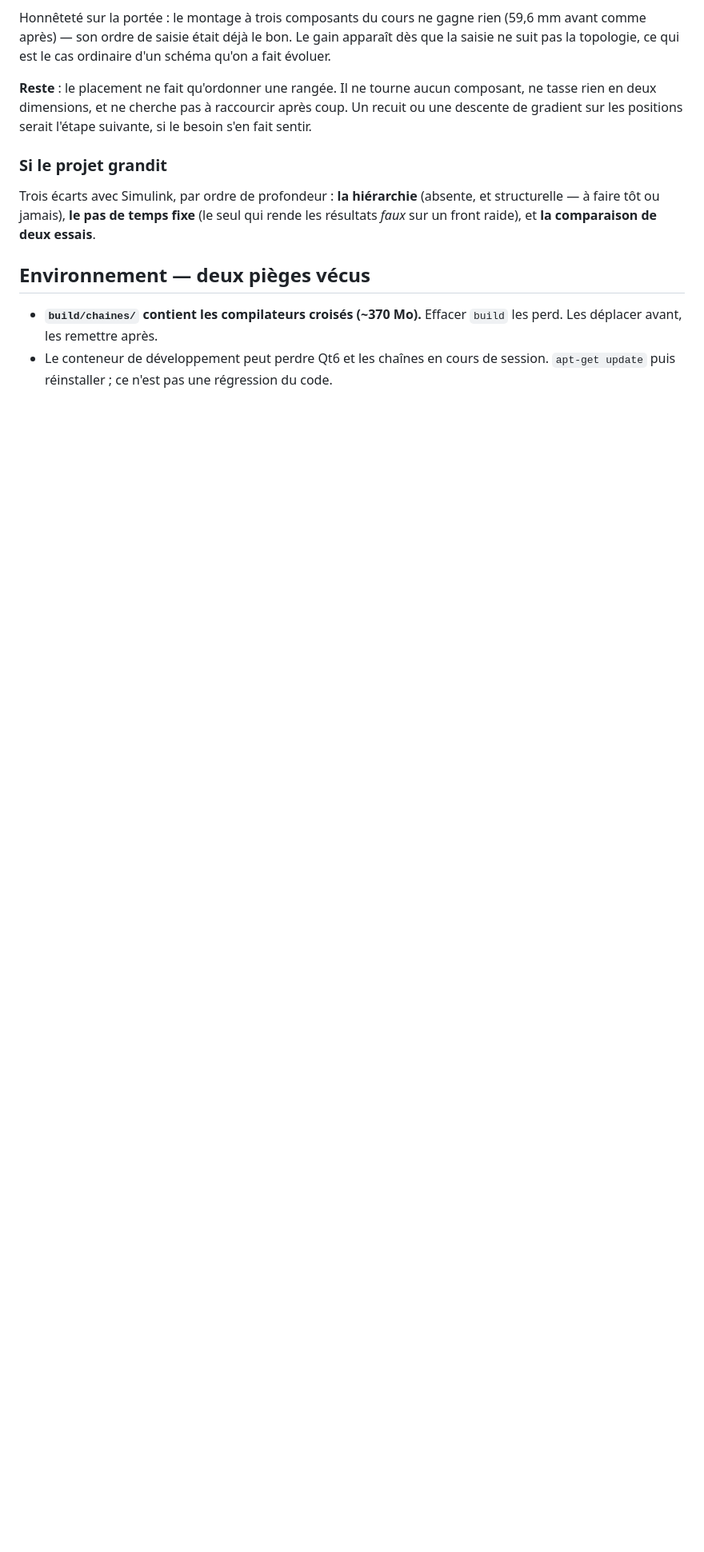
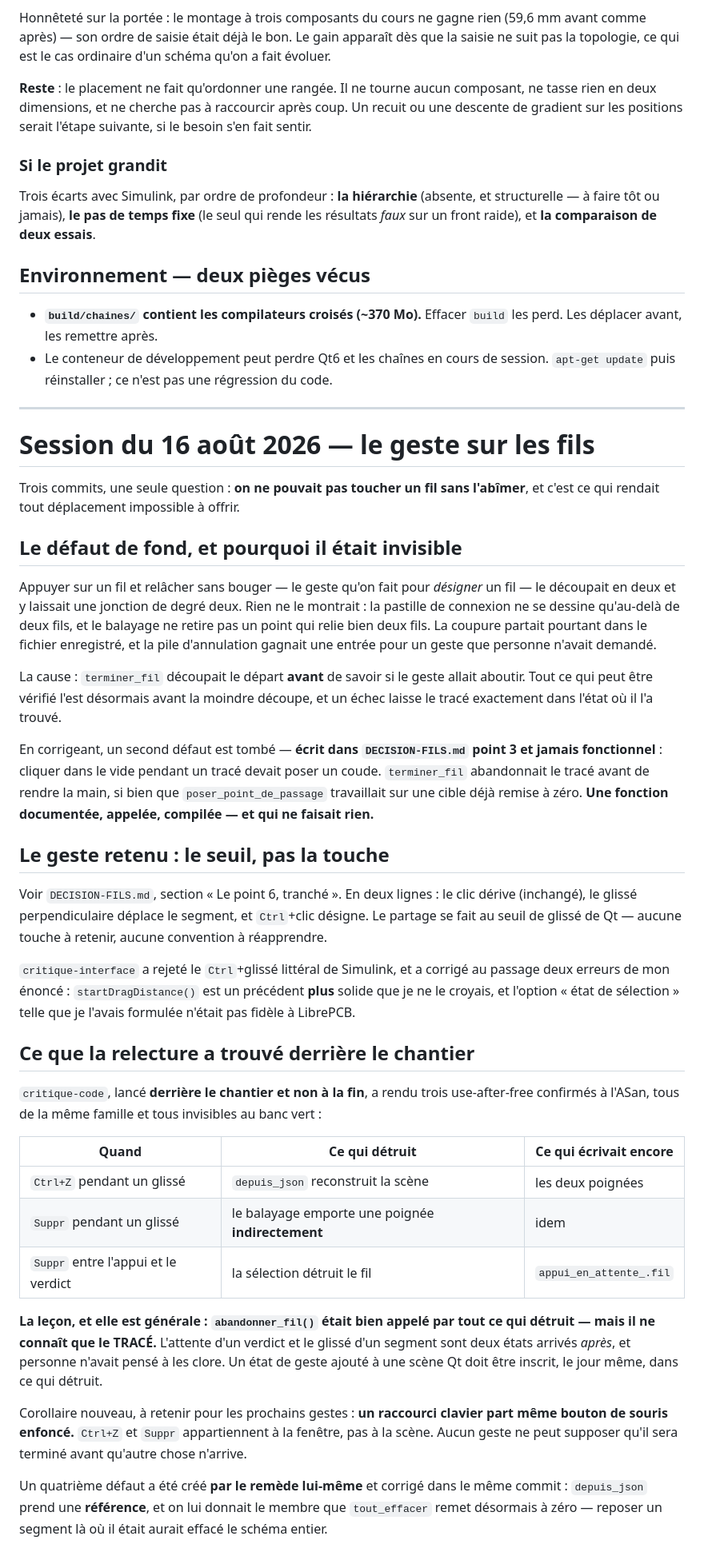
Before and after one commit to Addjellal/yo, a Markdown page: simulateur/ETAT.md, the part around one of its changes. Shown at 80% size. Drawn GitHub-style; blank space fills up the shorter version.

Commit message:
ETAT.md : la session du geste sur les fils, et ce qu'elle enseigne
Un état de geste ajouté à une scène Qt doit être inscrit, le jour même,
dans tout ce qui détruit — c'est la leçon commune aux trois use-after-free
de la session. Et un raccourci clavier part même bouton enfoncé : aucun
geste ne peut supposer qu'il sera terminé avant qu'autre chose n'arrive.

```diff
--- a/simulateur/ETAT.md
+++ b/simulateur/ETAT.md
@@ -719,3 +719,70 @@ comparaison de deux essais**.
 - Le conteneur de développement peut perdre Qt6 et les chaînes en cours de
   session. `apt-get update` puis réinstaller ; ce n'est pas une régression du
   code.
+
+---
+
+# Session du 16 août 2026 — le geste sur les fils
+
+Trois commits, une seule question : **on ne pouvait pas toucher un fil sans
+l'abîmer**, et c'est ce qui rendait tout déplacement impossible à offrir.
+
+## Le défaut de fond, et pourquoi il était invisible
+
+Appuyer sur un fil et relâcher sans bouger — le geste qu'on fait pour
+*désigner* un fil — le découpait en deux et y laissait une jonction de degré
+deux. Rien ne le montrait : la pastille de connexion ne se dessine qu'au-delà
+de deux fils, et le balayage ne retire pas un point qui relie bien deux fils.
+La coupure partait pourtant dans le fichier enregistré, et la pile
+d'annulation gagnait une entrée pour un geste que personne n'avait demandé.
+
+La cause : `terminer_fil` découpait le départ **avant** de savoir si le geste
+allait aboutir. Tout ce qui peut être vérifié l'est désormais avant la moindre
+découpe, et un échec laisse le tracé exactement dans l'état où il l'a trouvé.
+
+En corrigeant, un second défaut est tombé — **écrit dans `DECISION-FILS.md`
+point 3 et jamais fonctionnel** : cliquer dans le vide pendant un tracé devait
+poser un coude. `terminer_fil` abandonnait le tracé avant de rendre la main,
+si bien que `poser_point_de_passage` travaillait sur une cible déjà remise à
+zéro. **Une fonction documentée, appelée, compilée — et qui ne faisait rien.**
+
+## Le geste retenu : le seuil, pas la touche
+
+Voir `DECISION-FILS.md`, section « Le point 6, tranché ». En deux lignes : le
+clic dérive (inchangé), le glissé perpendiculaire déplace le segment, et
+`Ctrl`+clic désigne. Le partage se fait au seuil de glissé de Qt — aucune
+touche à retenir, aucune convention à réapprendre.
+
+`critique-interface` a rejeté le `Ctrl`+glissé littéral de Simulink, et a
+corrigé au passage deux erreurs de mon énoncé : `startDragDistance()` est un
+précédent **plus** solide que je ne le croyais, et l'option « état de
+sélection » telle que je l'avais formulée n'était pas fidèle à LibrePCB.
+
+## Ce que la relecture a trouvé derrière le chantier
+
+`critique-code`, lancé **derrière le chantier et non à la fin**, a rendu trois
+use-after-free confirmés à l'ASan, tous de la même famille et tous invisibles
+au banc vert :
+
+| Quand | Ce qui détruit | Ce qui écrivait encore |
+|---|---|---|
+| `Ctrl+Z` pendant un glissé | `depuis_json` reconstruit la scène | les deux poignées |
+| `Suppr` pendant un glissé | le balayage emporte une poignée **indirectement** | idem |
+| `Suppr` entre l'appui et le verdict | la sélection détruit le fil | `appui_en_attente_.fil` |
+
+**La leçon, et elle est générale : `abandonner_fil()` était bien appelé par
+tout ce qui détruit — mais il ne connaît que le TRACÉ.** L'attente d'un
+verdict et le glissé d'un segment sont deux états arrivés *après*, et personne
+n'avait pensé à les clore. Un état de geste ajouté à une scène Qt doit être
+inscrit, le jour même, dans ce qui détruit.
+
+Corollaire nouveau, à retenir pour les prochains gestes : **un raccourci
+clavier part même bouton de souris enfoncé.** `Ctrl+Z` et `Suppr`
+appartiennent à la fenêtre, pas à la scène. Aucun geste ne peut supposer qu'il
+sera terminé avant qu'autre chose n'arrive.
+
+Un quatrième défaut a été créé **par le remède lui-même** et corrigé dans le
+même commit : `depuis_json` prend une **référence**, et on lui donnait le
+membre que `tout_effacer` remet désormais à zéro — reposer un segment là où il
+était aurait effacé le schéma entier.
+
```
Also changed, not shown: other parts of simulateur/ETAT.md (+22 -0 lines).
